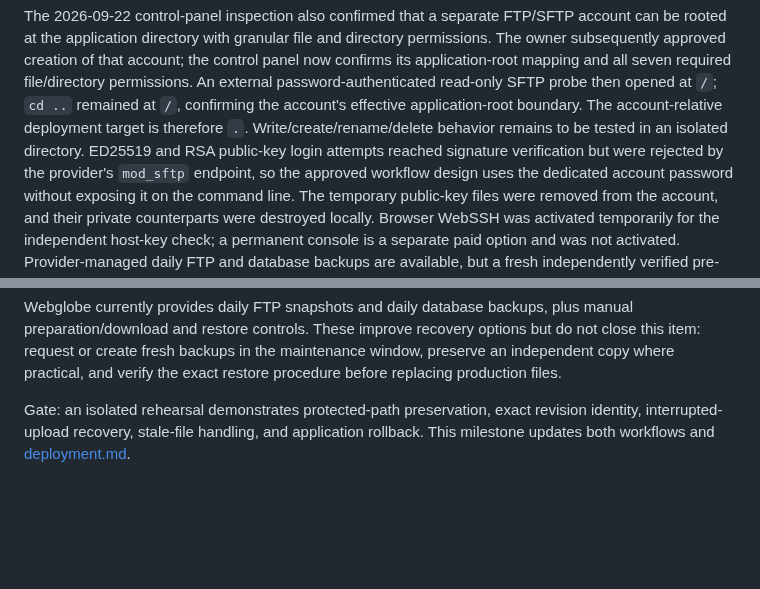
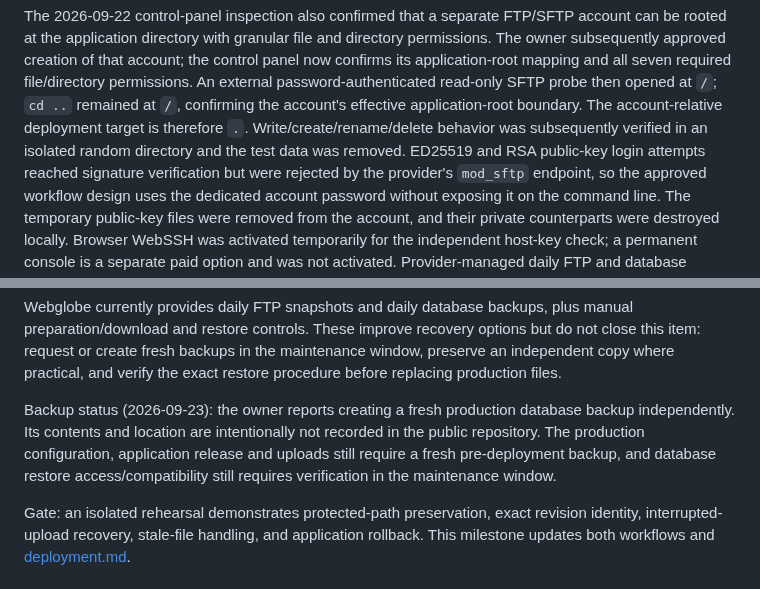
Before and after one commit to vrapa/smps, a Markdown page: docs/completion-plan.md, 2 parts joined by grey strips. Drawn GitHub-style; blank space fills up the shorter version.

```diff
--- a/docs/completion-plan.md
+++ b/docs/completion-plan.md
@@ -248,8 +252,9 @@ the control panel now confirms its application-root mapping and all seven requir
 file/directory permissions. An external password-authenticated read-only SFTP
 probe then opened at `/`; `cd ..` remained at `/`, confirming the account's
 effective application-root boundary. The account-relative deployment target is
-therefore `.`. Write/create/rename/delete behavior remains to be tested in an
-isolated directory. ED25519 and RSA public-key login attempts reached signature
+therefore `.`. Write/create/rename/delete behavior was subsequently verified in
+an isolated random directory and the test data was removed. ED25519 and RSA
+public-key login attempts reached signature
 verification but were rejected by the provider's `mod_sftp` endpoint, so the
 approved workflow design uses the dedicated account password without exposing it
 on the command line. The temporary public-key files were removed from the account,
@@ -473,6 +480,13 @@ manual preparation/download and restore controls. These improve recovery options
 but do not close this item: request or create fresh backups in the maintenance
 window, preserve an independent copy where practical, and verify the exact
 restore procedure before replacing production files.
+
+Backup status (2026-09-23): the owner reports creating a fresh production
+database backup independently. Its contents and location are intentionally not
+recorded in the public repository. The production configuration, application
+release and uploads still require a fresh pre-deployment backup, and database
+restore access/compatibility still requires verification in the maintenance
+window.
 
 Gate: an isolated rehearsal demonstrates protected-path preservation, exact revision
 identity, interrupted-upload recovery, stale-file handling, and application
```
Also changed, not shown: other parts of docs/completion-plan.md (+14 -8 lines), docs/deployment.md (+9 -6 lines).
